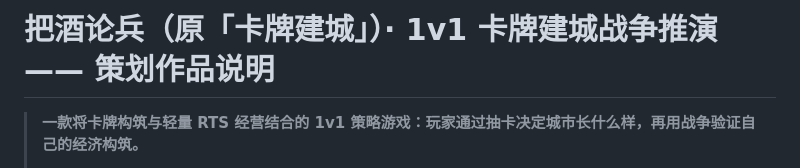
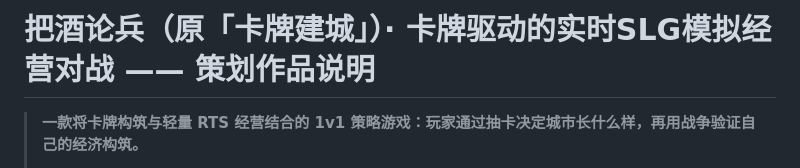
Before and after one commit to panjaze/-demo, a Markdown page: README-作品集.md, the part around the change. Rendered like a GitHub page.

Commit message:
docs: README 定位口径同步（实时SLG模拟经营对战）

```diff
--- a/README-作品集.md
+++ b/README-作品集.md
@@ -1,4 +1,4 @@
-# 把酒论兵（原「卡牌建城」）· 1v1 卡牌建城战争推演 —— 策划作品说明
+# 把酒论兵（原「卡牌建城」）· 卡牌驱动的实时SLG模拟经营对战 —— 策划作品说明
 
 > **一款将卡牌构筑与轻量 RTS 经营结合的 1v1 策略游戏：玩家通过抽卡决定城市长什么样，再用战争验证自己的经济构筑。**
 >
```
